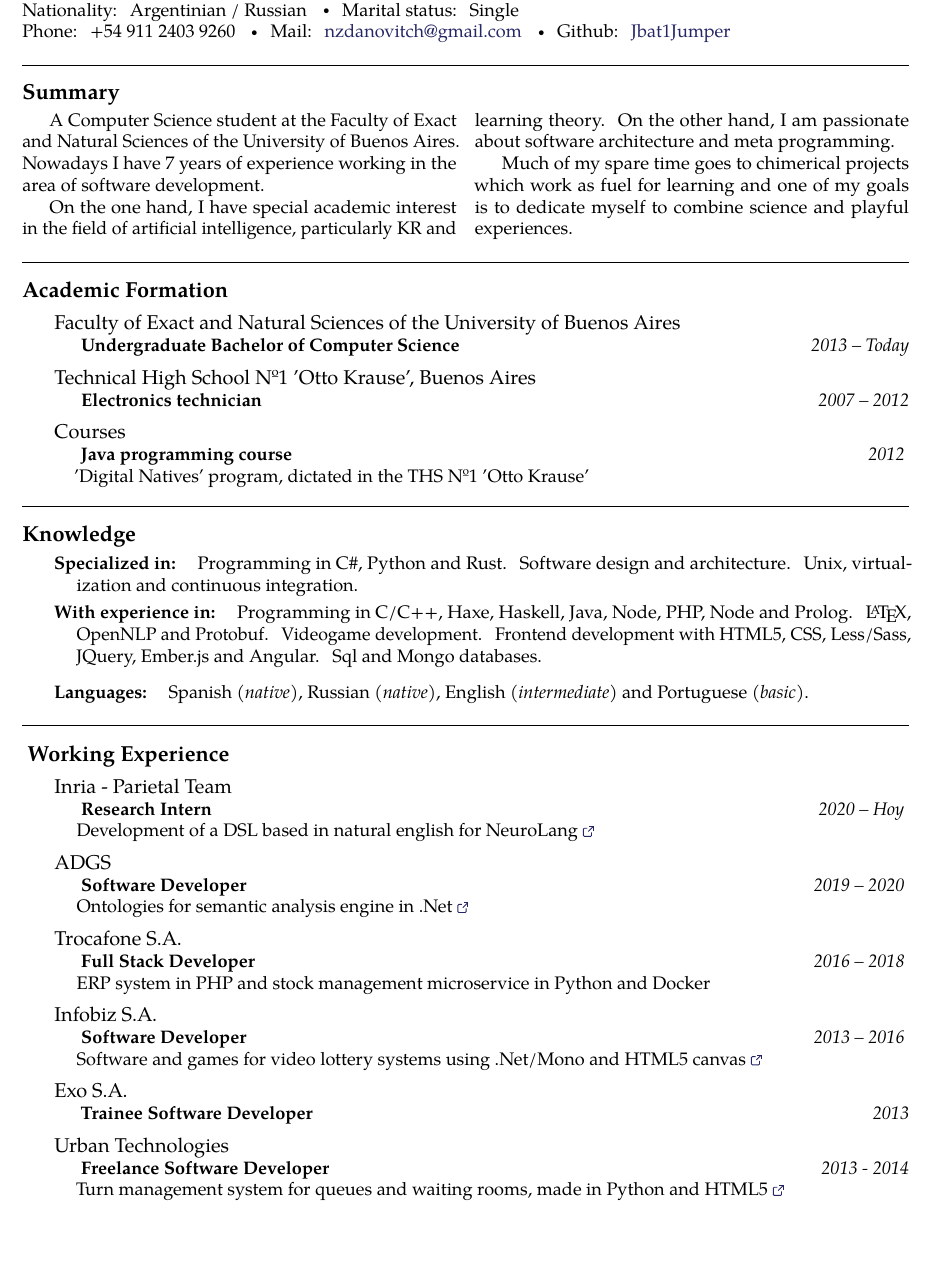
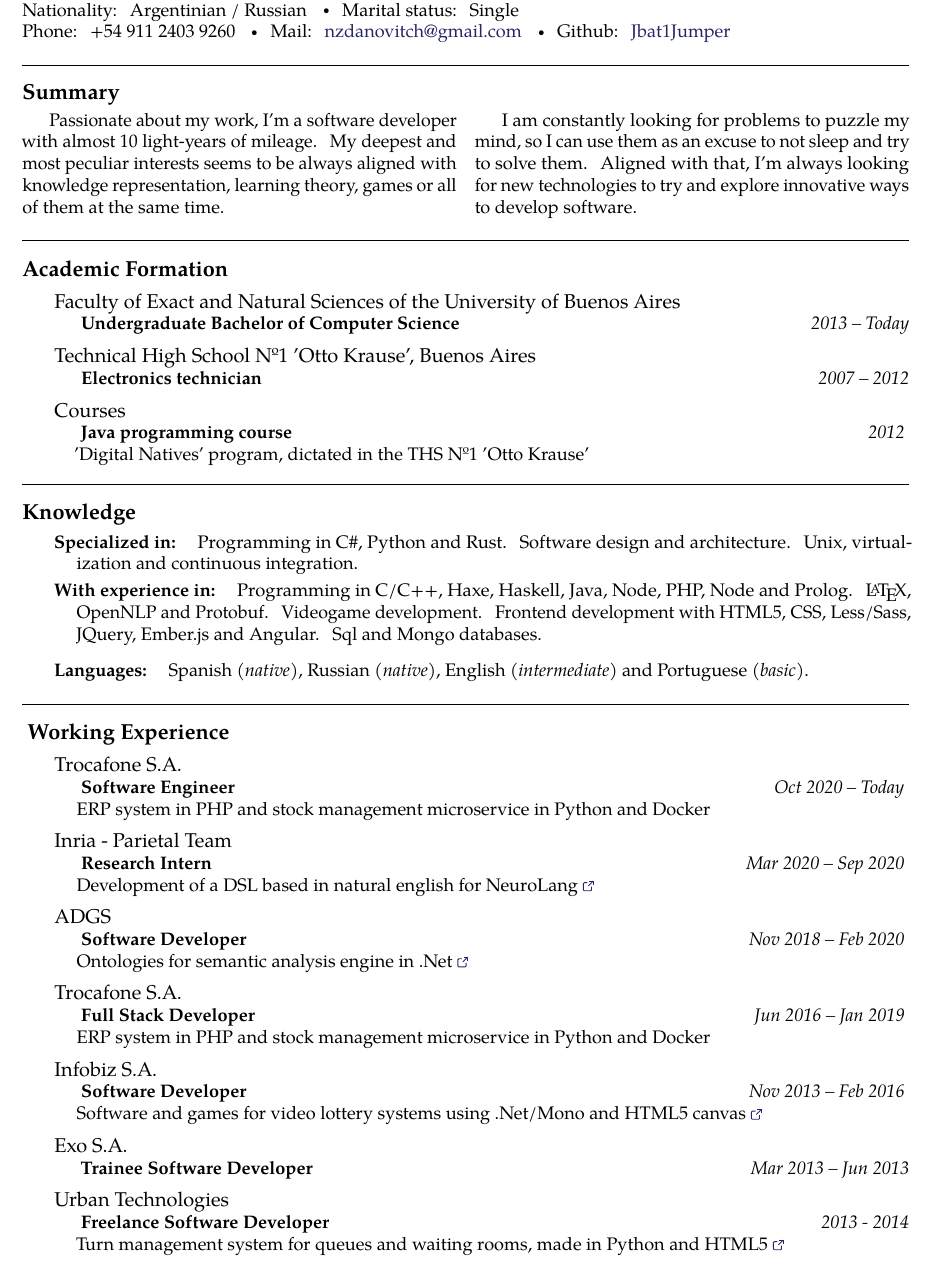
Before and after one commit to Jbat1Jumper/cv, a LaTeX CV (cv_zdanovitch_nikita_eng.tex): part of page 1 of 2, cut so that both start at the same text. Compiled offline with pdfLaTeX.

Commit message:
Reformat descriptions and change summary.

```diff
--- a/cv_zdanovitch_nikita_eng.tex
+++ b/cv_zdanovitch_nikita_eng.tex
@@ -37,21 +37,31 @@ Github: \href{http://github.com/Jbat1Jumper}{Jbat1Jumper}
 \begin{multicols}{2}
 \noindent
 
-A Computer Science student at the Faculty of Exact and Natural Sciences of
-the University of Buenos Aires. Nowadays I have 7 years of experience working
-in the area of software development.
+Passionate about my work, I'm a software developer with almost 10 light-years
+of mileage. My deepest and most peculiar interests seems to be always
+aligned with knowledge representation, learning theory, games or all of
+them at the same time.
 
-On the one hand, I have special academic interest in the field of artificial
-intelligence, particularly KR and learning theory. On the other hand, I am
-passionate about software architecture and meta programming.
-
-Much of my spare time goes to chimerical projects which work as fuel for
-learning and one of my goals is to dedicate myself to combine science and
-playful experiences.
+I am constantly looking for problems to puzzle my mind, so I can use them as an
+excuse to not sleep and try to solve them. Aligned with that, I'm always
+looking for new technologies to try and explore innovative ways to develop
+software.
 
 
-% I am constantly looking for problems to puzzle my mind, so I can use them as an excuse to not sleep and solve them.
-% I am always looking for new technologies to try and explore innovative ways to develop software.
+
+% A Computer Science student at the Faculty of Exact and Natural Sciences of
+% the University of Buenos Aires. Nowadays I have 7 years of experience working
+% in the area of software development.
+%
+% On the one hand, I have special academic interest in the field of artificial
+% intelligence, particularly KR and learning theory. On the other hand, I am
+% passionate about software architecture and meta programming.
+%
+% Much of my spare time goes to chimerical projects which work as fuel for
+% learning and one of my goals is to dedicate myself to combine science and
+% playful experiences.
+
+
 %
 %
 % I'm interested in working professionally in the ambit of R\&D and game design, since nowadays it already is a hobby in my spare time.
@@ -160,12 +170,30 @@ playful experiences.
 
 \vspace{0.2em}
 \headedsection
+    { Trocafone S.A. }
+    { \textsc{} }{
+    \headedsubsection
+        { Software Engineer }
+        { Oct 2020 -- Today }
+        {
+
+            ERP system in PHP and stock management microservice in Python and Docker
+
+        }
+}
+
+\vspace{0.2em}
+\headedsection
     { Inria - Parietal Team }
     { \textsc{} }{
     \headedsubsection
         { Research Intern }
-        { 2020 -- Hoy }
-        { \\ Development of a DSL based in natural english for NeuroLang \href{https://neurolang.github.io/}{\ExternalLink} }
+        { Mar 2020 -- Sep 2020 }
+        {
+
+            Development of a DSL based in natural english for NeuroLang \href{https://neurolang.github.io/}{\ExternalLink}
+
+        }
 }
 
 \vspace{0.2em}
@@ -174,8 +202,12 @@ playful experiences.
     { \textsc{} }{
     \headedsubsection
         { Software Developer }
-        { 2019 -- 2020 }
-        { \\ Ontologies for semantic analysis engine in .Net \href{http://www.tasmo.ai/}{\ExternalLink} }
+        { Nov 2018 -- Feb 2020 }
+        {
+
+            Ontologies for semantic analysis engine in .Net \href{http://www.tasmo.ai/}{\ExternalLink}
+
+        }
 }
 
 \vspace{0.2em}
@@ -184,8 +216,12 @@ playful experiences.
     { \textsc{} }{
     \headedsubsection
         { Full Stack Developer }
-        { 2016 -- 2018 }
-        { \\ ERP system in PHP and stock management microservice in Python and Docker }
+        { Jun 2016 -- Jan 2019 }
+        {
+
+            ERP system in PHP and stock management microservice in Python and Docker
+
+        }
 }
 
 \vspace{0.2em}
@@ -194,8 +230,14 @@ playful experiences.
     { \textsc{} }{
     \headedsubsection
         { Software Developer }
-        { 2013 -- 2016 }
-        { \\ Software and games for video lottery systems using .Net/Mono and HTML5 canvas \href{http://www.infobiz.com.ar/english/ticket_games.php}{\ExternalLink} }
+        { Nov 2013 -- Feb 2016 }
+        {
+
+            Software and games for video lottery systems using .Net/Mono and
+            HTML5 canvas
+            \href{https://web.archive.org/web/20180903134404/http://infobiz.com.ar/english/ticket_games.php}{\ExternalLink}
+
+        }
 }
 
 \vspace{0.2em}
@@ -204,7 +246,7 @@ playful experiences.
     { \textsc{} }{
     \headedsubsection
         { Trainee Software Developer }
-        { 2013 }
+        { Mar 2013 -- Jun 2013 }
         {}
 }
 
@@ -215,7 +257,13 @@ playful experiences.
     \headedsubsection
         { Freelance Software Developer }
         { 2013 - 2014}
-        { \\ Turn management system for queues and waiting rooms, made in Python and HTML5 \href{http://www.eitsa.com.ar/producto.php?c=3&p=14}{\ExternalLink} }
+        {
+
+            Turn management system for queues and waiting rooms, made in Python
+            and HTML5
+            \href{https://web.archive.org/web/20180905152241/www.eitsa.com.ar/producto.php?c=3&p=14}{\ExternalLink}
+
+        }
 }
 
 \pagebreak
```
Also changed, not shown: cv_zdanovitch_nikita_eng.pdf.
